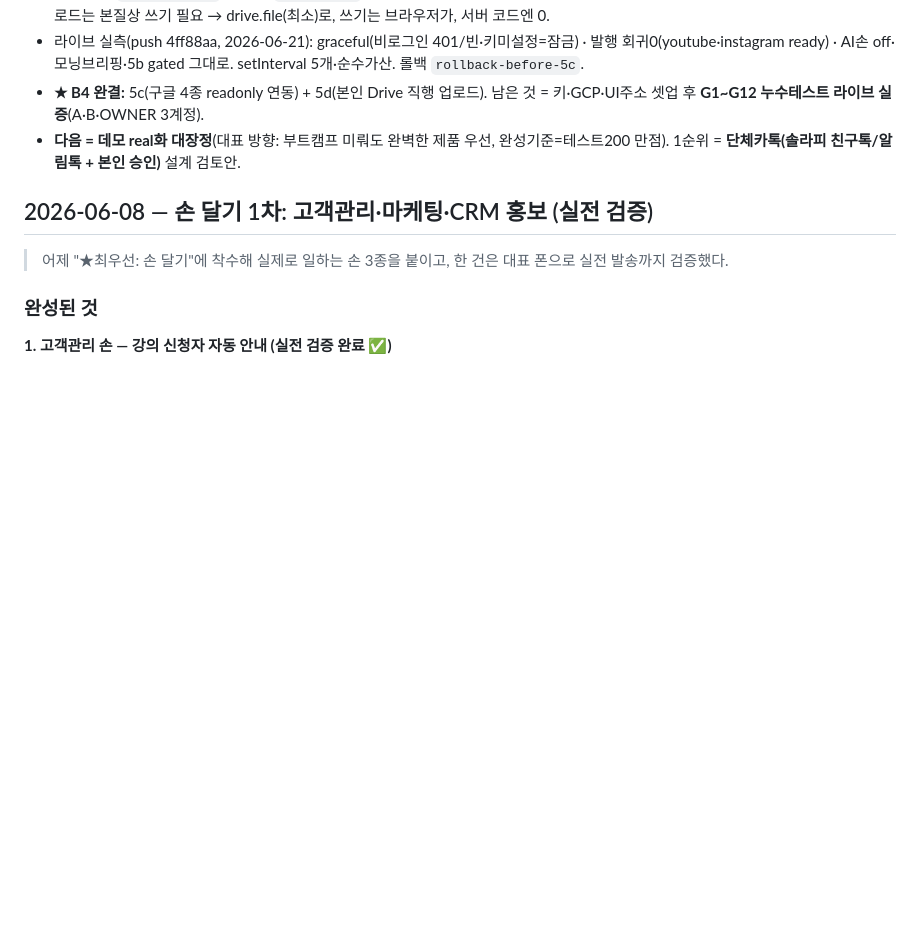
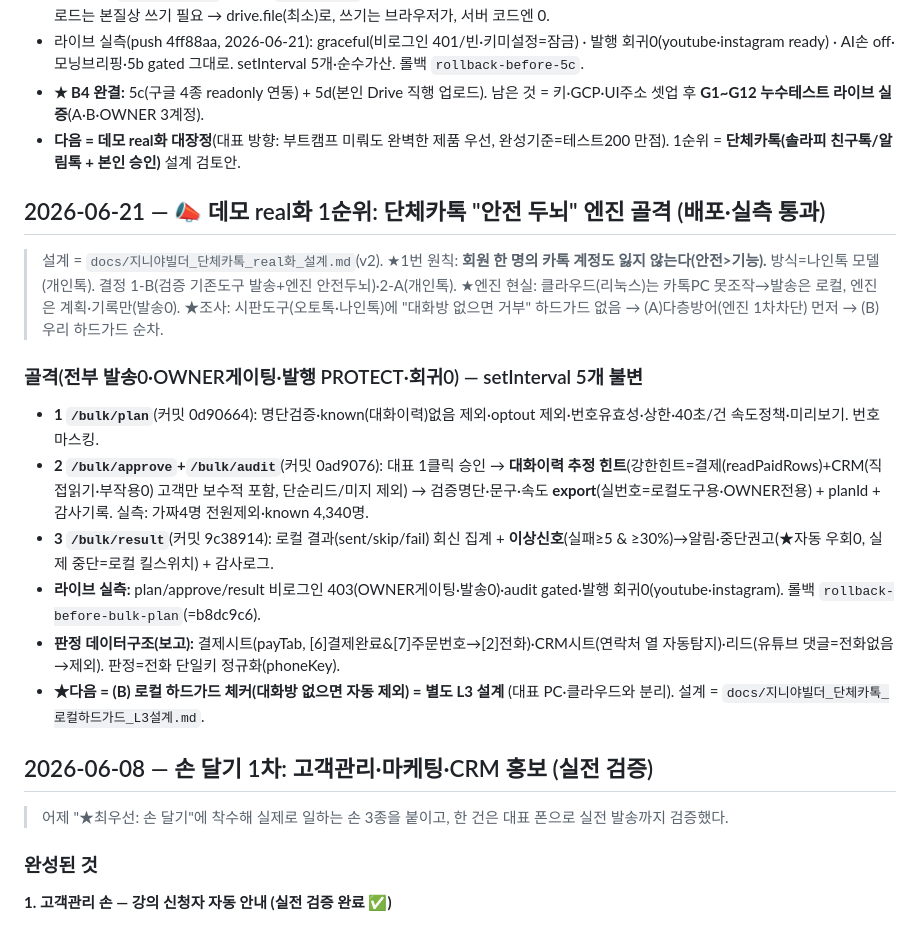
Before and after one commit to ggorilla11-hub/genya-builder, a Markdown page: docs/진행기록.md, the part around the change. GitHub-like rendering; blank space fills up the shorter version.

```diff
--- a/docs/진행기록.md
+++ b/docs/진행기록.md
@@ -925,6 +925,19 @@
 - **★ B4 완결:** 5c(구글 4종 readonly 연동) + 5d(본인 Drive 직행 업로드). 남은 것 = 키·GCP·UI주소 셋업 후 **G1~G12 누수테스트 라이브 실증**(A·B·OWNER 3계정).
 - **다음 = 데모 real화 대장정**(대표 방향: 부트캠프 미뤄도 완벽한 제품 우선, 완성기준=테스트200 만점). 1순위 = **단체카톡(솔라피 친구톡/알림톡 + 본인 승인)** 설계 검토안.
 
+## 2026-06-21 — 📣 데모 real화 1순위: 단체카톡 "안전 두뇌" 엔진 골격 (배포·실측 통과)
+
+> 설계 = `docs/지니야빌더_단체카톡_real화_설계.md`(v2). ★1번 원칙: **회원 한 명의 카톡 계정도 잃지 않는다(안전>기능).** 방식=나인톡 모델(개인톡). 결정 1-B(검증 기존도구 발송+엔진 안전두뇌)·2-A(개인톡). ★엔진 현실: 클라우드(리눅스)는 카톡PC 못조작→발송은 로컬, 엔진은 계획·기록만(발송0).
+> ★조사: 시판도구(오토톡·나인톡)에 "대화방 없으면 거부" 하드가드 없음 → (A)다층방어(엔진 1차차단) 먼저 → (B)우리 하드가드 순차.
+
+### 골격(전부 발송0·OWNER게이팅·발행 PROTECT·회귀0) — setInterval 5개 불변
+- **1 `/bulk/plan`**(커밋 0d90664): 명단검증·known(대화이력)없음 제외·optout 제외·번호유효성·상한·40초/건 속도정책·미리보기. 번호 마스킹.
+- **2 `/bulk/approve`+`/bulk/audit`**(커밋 0ad9076): 대표 1클릭 승인 → **대화이력 추정 힌트**(강한힌트=결제(readPaidRows)+CRM(직접읽기·부작용0) 고객만 보수적 포함, 단순리드/미지 제외) → 검증명단·문구·속도 **export**(실번호=로컬도구용·OWNER전용) + planId + 감사기록. 실측: 가짜4명 전원제외·known 4,340명.
+- **3 `/bulk/result`**(커밋 9c38914): 로컬 결과(sent/skip/fail) 회신 집계 + **이상신호**(실패≥5 & ≥30%)→알림·중단권고(★자동 우회0, 실제 중단=로컬 킬스위치) + 감사로그.
+- **라이브 실측:** plan/approve/result 비로그인 403(OWNER게이팅·발송0)·audit gated·발행 회귀0(youtube·instagram). 롤백 `rollback-before-bulk-plan`(=b8dc9c6).
+- **판정 데이터구조(보고):** 결제시트(payTab, [6]결제완료&[7]주문번호→[2]전화)·CRM시트(연락처 열 자동탐지)·리드(유튜브 댓글=전화없음→제외). 판정=전화 단일키 정규화(phoneKey).
+- **★다음 = (B) 로컬 하드가드 체커(대화방 없으면 자동 제외) = 별도 L3 설계** (대표 PC·클라우드와 분리). 설계 = `docs/지니야빌더_단체카톡_로컬하드가드_L3설계.md`.
+
 ## 2026-06-08 — 손 달기 1차: 고객관리·마케팅·CRM 홍보 (실전 검증)
 
 > 어제 "★최우선: 손 달기"에 착수해 실제로 일하는 손 3종을 붙이고, 한 건은 대표 폰으로 실전 발송까지 검증했다.
```
Also changed, not shown: docs/지니야빌더_단체카톡_로컬하드가드_L3설계.md (added, +87 -0 lines).
